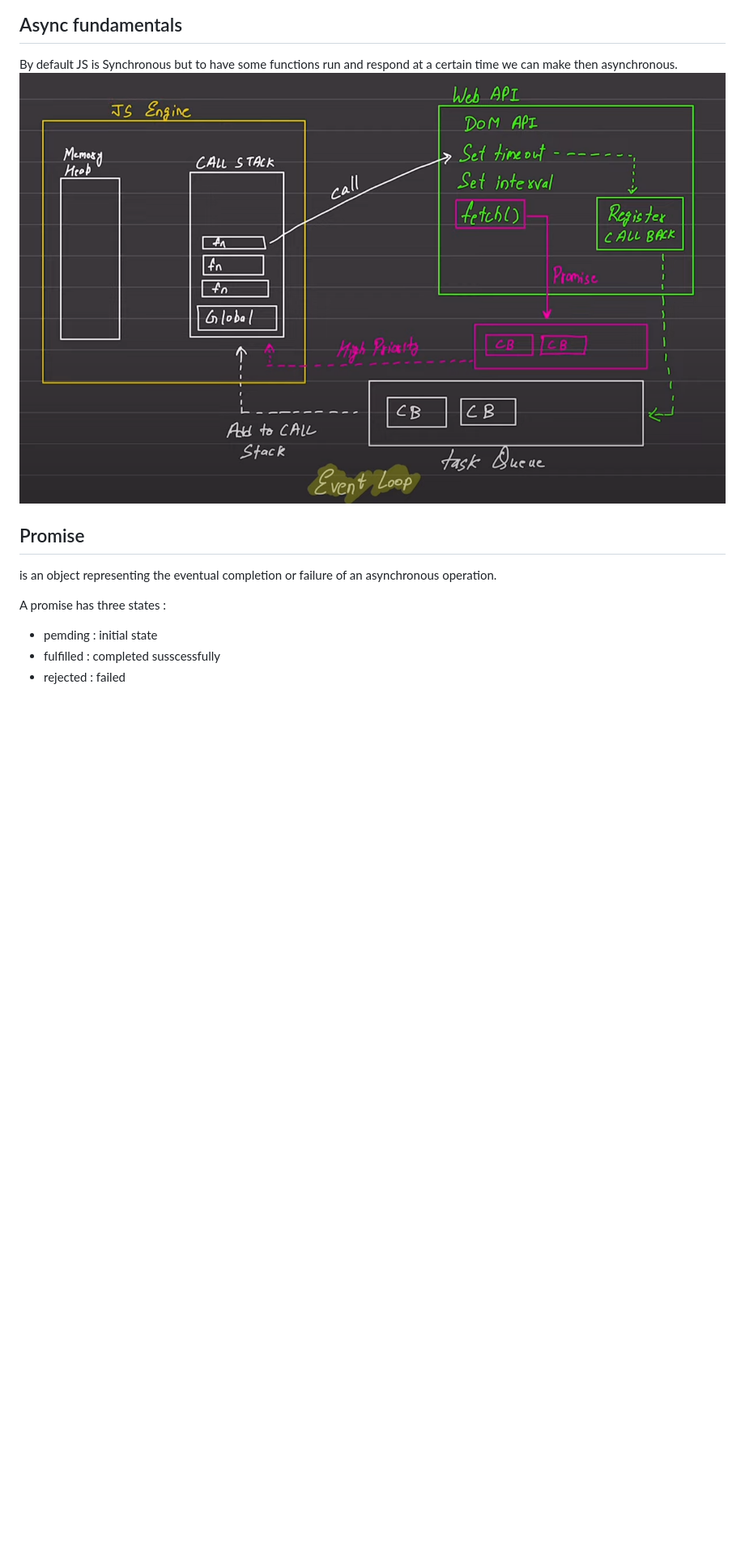
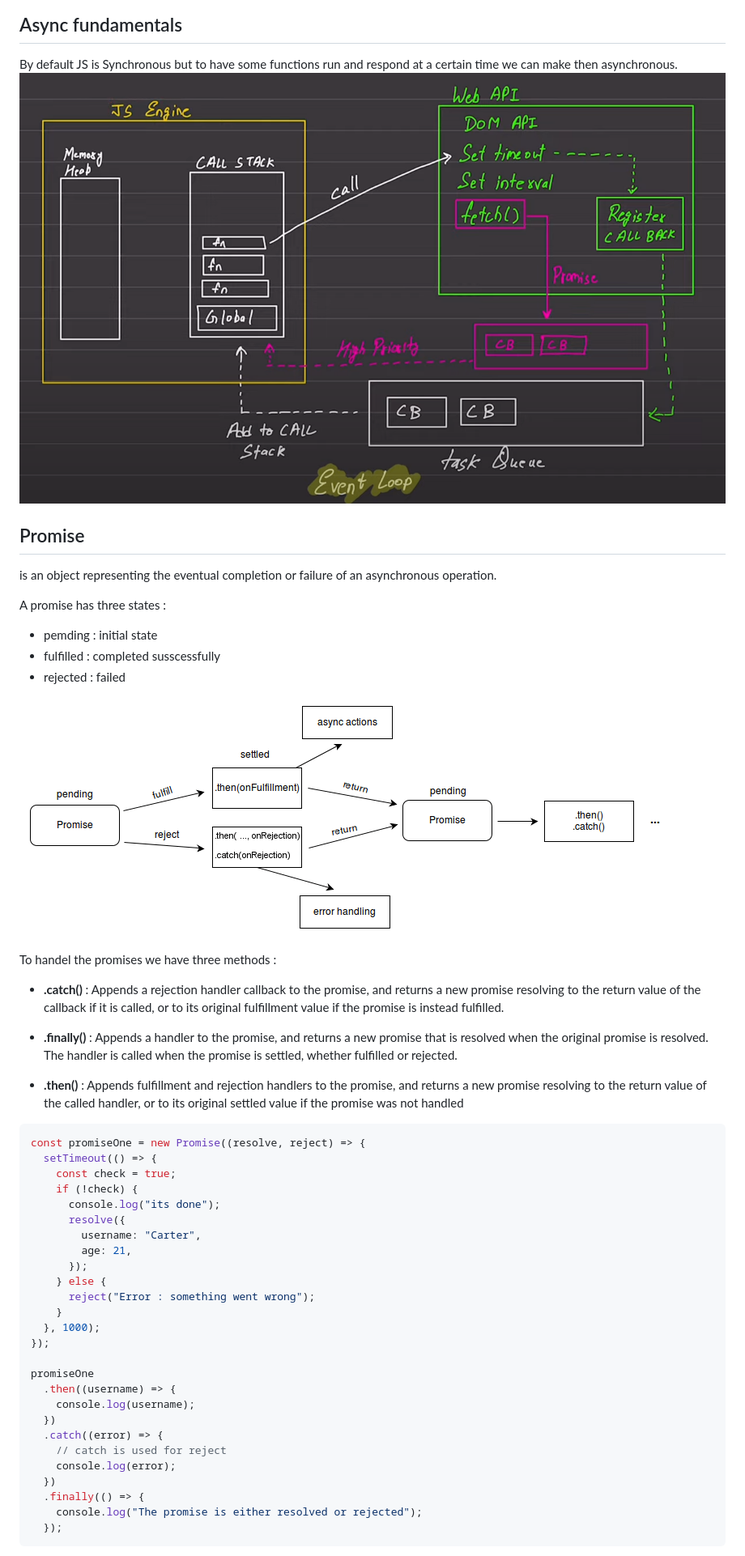
Before and after one commit to syash7202/Javascript, a Markdown page: readme.md, the part around one of its changes. Shown at 81% size. Drawn GitHub-style; blank space fills up the shorter version.

````diff
--- a/readme.md
+++ b/readme.md
@@ -466,3 +466,43 @@ A promise has three states :
 - pemding : initial state
 - fulfilled : completed susscessfully
 - rejected : failed
+
+![Promise](image-1.png)
+
+To handel the promises we have three methods :
+
+- **.catch()** : Appends a rejection handler callback to the promise, and returns a new promise resolving to the return value of the callback if it is called, or to its original fulfillment value if the promise is instead fulfilled.
+
+- **.finally()** : Appends a handler to the promise, and returns a new promise that is resolved when the original promise is resolved. The handler is called when the promise is settled, whether fulfilled or rejected.
+
+- **.then()** : Appends fulfillment and rejection handlers to the promise, and returns a new promise resolving to the return value of the called handler, or to its original settled value if the promise was not handled
+
+```javascript
+const promiseOne = new Promise((resolve, reject) => {
+  setTimeout(() => {
+    const check = true;
+    if (!check) {
+      console.log("its done");
+      resolve({
+        username: "Carter",
+        age: 21,
+      });
+    } else {
+      reject("Error : something went wrong");
+    }
+  }, 1000);
+});
+
+promiseOne
+  .then((username) => {
+    console.log(username);
+  })
+  .catch((error) => {
+    // catch is used for reject
+    console.log(error);
+  })
+  .finally(() => {
+    console.log("The promise is either resolved or rejected");
+  });
+```
+
````
Also changed, not shown: other parts of readme.md (+62 -1 lines).
